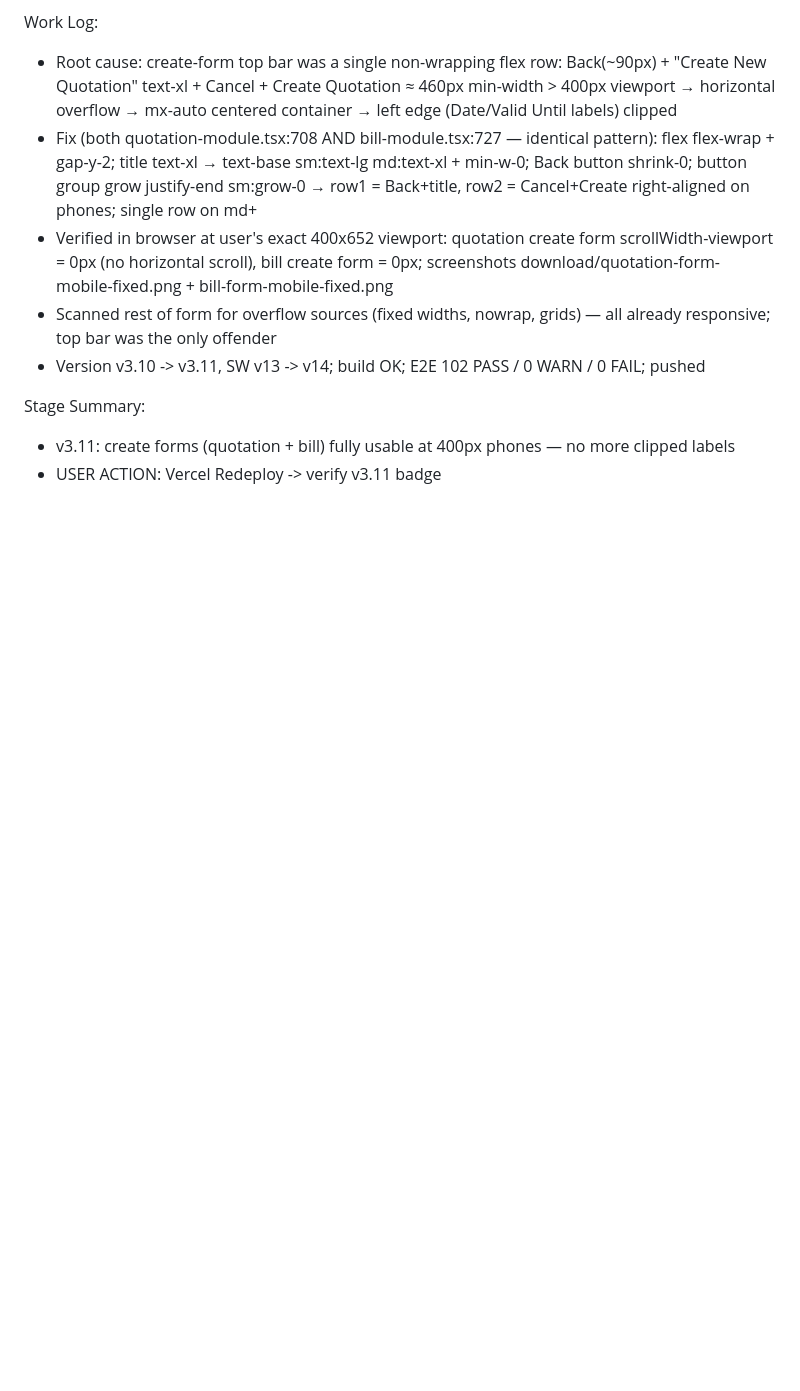
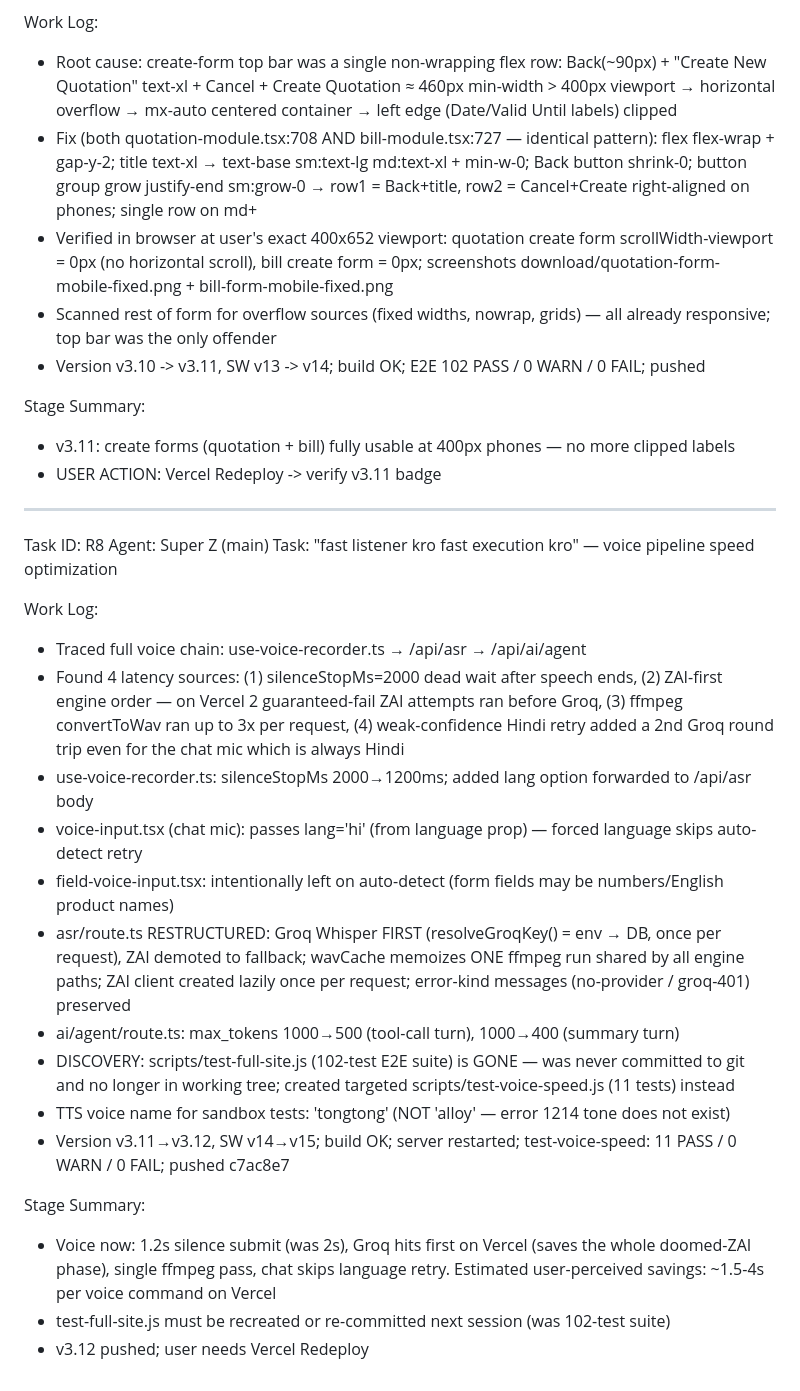
Before and after one commit to niraj9955/veda-enterprises-erp, a Markdown page: worklog.md, the part around the change. GitHub-like rendering; blank space fills up the shorter version.

Commit message:
eed6fd2c-a12c-4e37-9844-0d3e2e58f625

```diff
--- a/worklog.md
+++ b/worklog.md
@@ -171,3 +171,25 @@ Work Log:
 Stage Summary:
 - v3.11: create forms (quotation + bill) fully usable at 400px phones — no more clipped labels
 - USER ACTION: Vercel Redeploy -> verify v3.11 badge
+
+---
+Task ID: R8
+Agent: Super Z (main)
+Task: "fast listener kro fast execution kro" — voice pipeline speed optimization
+
+Work Log:
+- Traced full voice chain: use-voice-recorder.ts → /api/asr → /api/ai/agent
+- Found 4 latency sources: (1) silenceStopMs=2000 dead wait after speech ends, (2) ZAI-first engine order — on Vercel 2 guaranteed-fail ZAI attempts ran before Groq, (3) ffmpeg convertToWav ran up to 3x per request, (4) weak-confidence Hindi retry added a 2nd Groq round trip even for the chat mic which is always Hindi
+- use-voice-recorder.ts: silenceStopMs 2000→1200ms; added lang option forwarded to /api/asr body
+- voice-input.tsx (chat mic): passes lang='hi' (from language prop) — forced language skips auto-detect retry
+- field-voice-input.tsx: intentionally left on auto-detect (form fields may be numbers/English product names)
+- asr/route.ts RESTRUCTURED: Groq Whisper FIRST (resolveGroqKey() = env → DB, once per request), ZAI demoted to fallback; wavCache memoizes ONE ffmpeg run shared by all engine paths; ZAI client created lazily once per request; error-kind messages (no-provider / groq-401) preserved
+- ai/agent/route.ts: max_tokens 1000→500 (tool-call turn), 1000→400 (summary turn)
+- DISCOVERY: scripts/test-full-site.js (102-test E2E suite) is GONE — was never committed to git and no longer in working tree; created targeted scripts/test-voice-speed.js (11 tests) instead
+- TTS voice name for sandbox tests: 'tongtong' (NOT 'alloy' — error 1214 tone does not exist)
+- Version v3.11→v3.12, SW v14→v15; build OK; server restarted; test-voice-speed: 11 PASS / 0 WARN / 0 FAIL; pushed c7ac8e7
+
+Stage Summary:
+- Voice now: 1.2s silence submit (was 2s), Groq hits first on Vercel (saves the whole doomed-ZAI phase), single ffmpeg pass, chat skips language retry. Estimated user-perceived savings: ~1.5-4s per voice command on Vercel
+- test-full-site.js must be recreated or re-committed next session (was 102-test suite)
+- v3.12 pushed; user needs Vercel Redeploy
```
